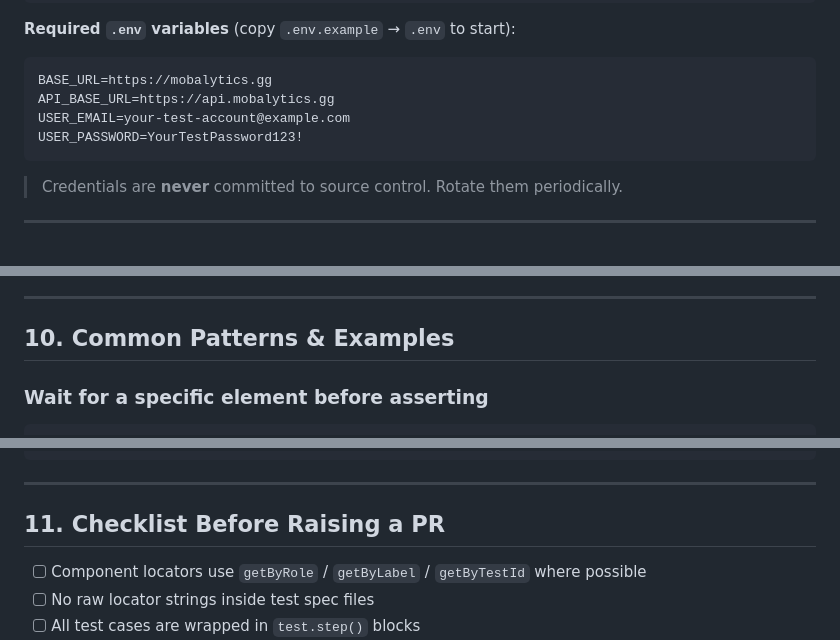
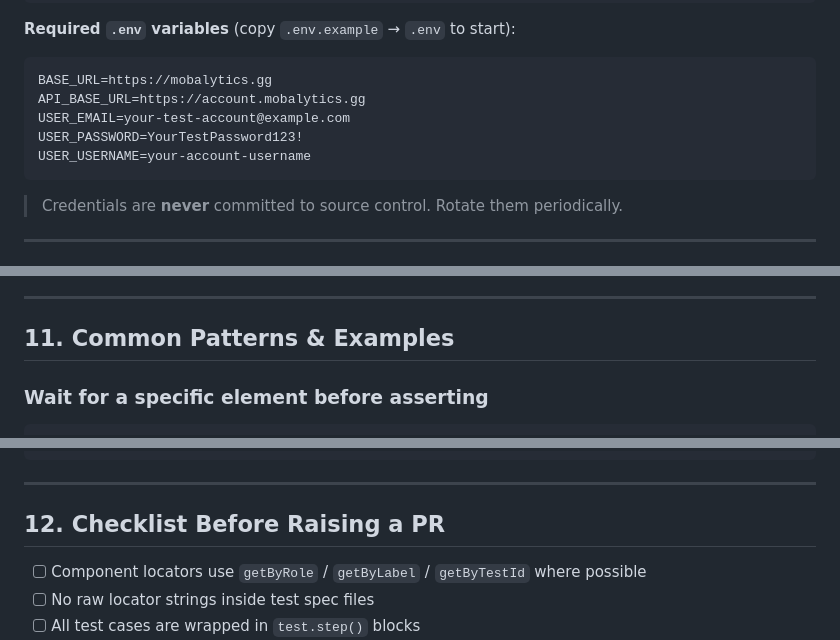
Before and after one commit to YehorYehorychev/Playwright-UI-API-Framework, a Markdown page: docs/onboarding.md, 3 parts joined by grey strips. GitHub-like rendering.

````diff
--- a/docs/onboarding.md
+++ b/docs/onboarding.md
@@ -351,9 +352,10 @@ const { email, password } = TestData.credentials.validUser; // reads from .env
 
 ```bash
 BASE_URL=https://mobalytics.gg
-API_BASE_URL=https://api.mobalytics.gg
+API_BASE_URL=https://account.mobalytics.gg
 USER_EMAIL=your-test-account@example.com
 USER_PASSWORD=YourTestPassword123!
+USER_USERNAME=your-account-username
 ```
 
 > Credentials are **never** committed to source control. Rotate them periodically.
@@ -412,7 +453,7 @@ The Allure report includes:
 
 ---
 
-## 10. Common Patterns & Examples
+## 11. Common Patterns & Examples
 
 ### Wait for a specific element before asserting
 
@@ -462,7 +503,7 @@ test(
 
 ---
 
-## 11. Checklist Before Raising a PR
+## 12. Checklist Before Raising a PR
 
 - [ ] Component locators use `getByRole` / `getByLabel` / `getByTestId` where possible
 - [ ] No raw locator strings inside test spec files
````
Also changed, not shown: other parts of docs/onboarding.md (+46 -6 lines), README.md (+23 -22 lines).
